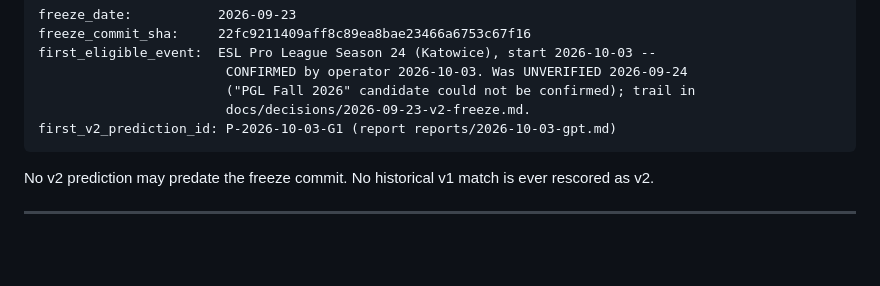
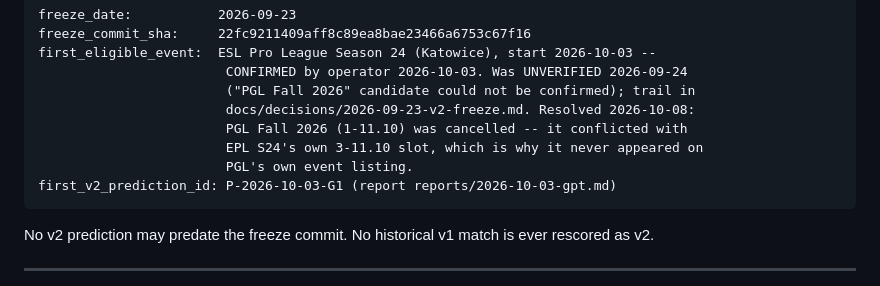
Before and after one commit to dgrochowicki/Edge, a Markdown page: docs/METHOD_V2.md, the part around the change. Rendered like a GitHub page; blank space fills up the shorter version.

Commit message:
docs: close the PGL Fall 2026 mystery -- it was cancelled, conflicted with EPL S24
Co-Authored-By: Claude Sonnet 5 <noreply@anthropic.com>

````diff
--- a/docs/METHOD_V2.md
+++ b/docs/METHOD_V2.md
@@ -13,7 +13,10 @@ freeze_commit_sha:     22fc9211409aff8c89ea8bae23466a6753c67f16
 first_eligible_event:  ESL Pro League Season 24 (Katowice), start 2026-10-03 --
                         CONFIRMED by operator 2026-10-03. Was UNVERIFIED 2026-09-24
                         ("PGL Fall 2026" candidate could not be confirmed); trail in
-                        docs/decisions/2026-09-23-v2-freeze.md.
+                        docs/decisions/2026-09-23-v2-freeze.md. Resolved 2026-10-08:
+                        PGL Fall 2026 (1-11.10) was cancelled -- it conflicted with
+                        EPL S24's own 3-11.10 slot, which is why it never appeared on
+                        PGL's own event listing.
 first_v2_prediction_id: P-2026-10-03-G1 (report reports/2026-10-03-gpt.md)
 ```
 
````
Also changed, not shown: docs/decisions/2026-09-23-v2-freeze.md (+1 -1 lines).
